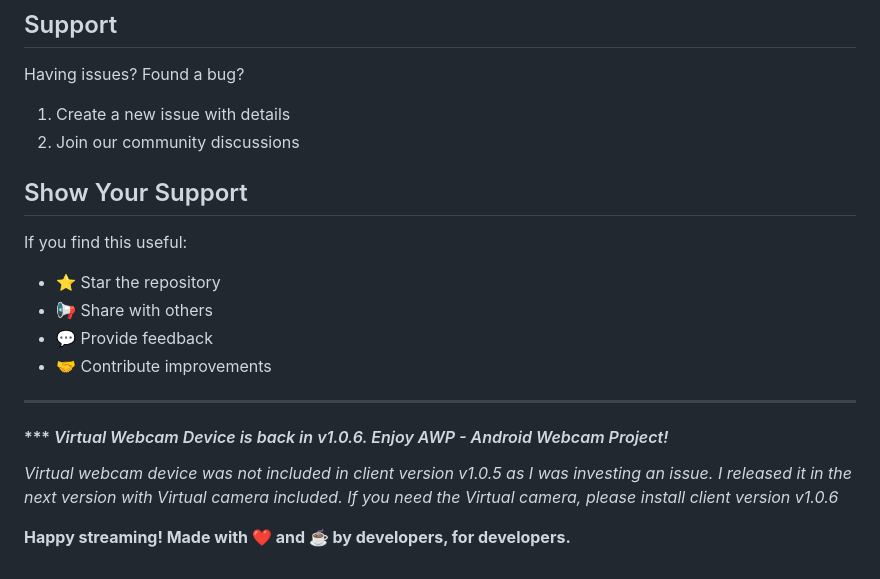
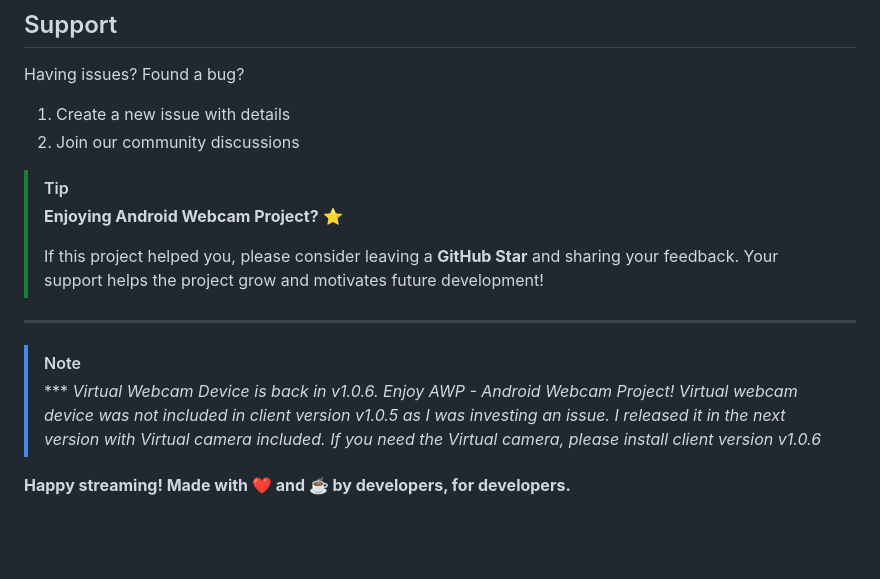
Before and after one commit to soubhagyajit/Mobile-Webcam, a Markdown page: README.md, the part around the change. Rendered like a GitHub page; blank space fills up the shorter version.

Commit message:
Update README to streamline support information
Removed support section and redundant notes about the virtual webcam device.

```diff
--- a/README.md
+++ b/README.md
@@ -172,17 +172,14 @@ Having issues? Found a bug?
 1. Create a new issue with details
 2. Join our community discussions
 
-## Show Your Support
-
-If you find this useful:
-- ⭐ Star the repository
-- 📢 Share with others
-- 💬 Provide feedback
-- 🤝 Contribute improvements
+> [!TIP]
+> **Enjoying Android Webcam Project?** ⭐
+>
+> If this project helped you, please consider leaving a **GitHub Star** and sharing your feedback. Your support helps the project grow and motivates future development!
 
 ---
-
-#### *** *Virtual Webcam Device is back in v1.0.6. Enjoy AWP - Android Webcam Project!*
-*Virtual webcam device was not included in client version v1.0.5 as I was investing an issue. I released it in the next version with Virtual camera included. If you need the Virtual camera, please install client version v1.0.6*
+> [!NOTE]
+>*** *Virtual Webcam Device is back in v1.0.6. Enjoy AWP - Android Webcam Project!*
+>*Virtual webcam device was not included in client version v1.0.5 as I was investing an issue. I released it in the next version with Virtual camera included. If you need the Virtual camera, please install client version v1.0.6*
 
 **Happy streaming! Made with ❤️ and ☕ by developers, for developers.**
```
